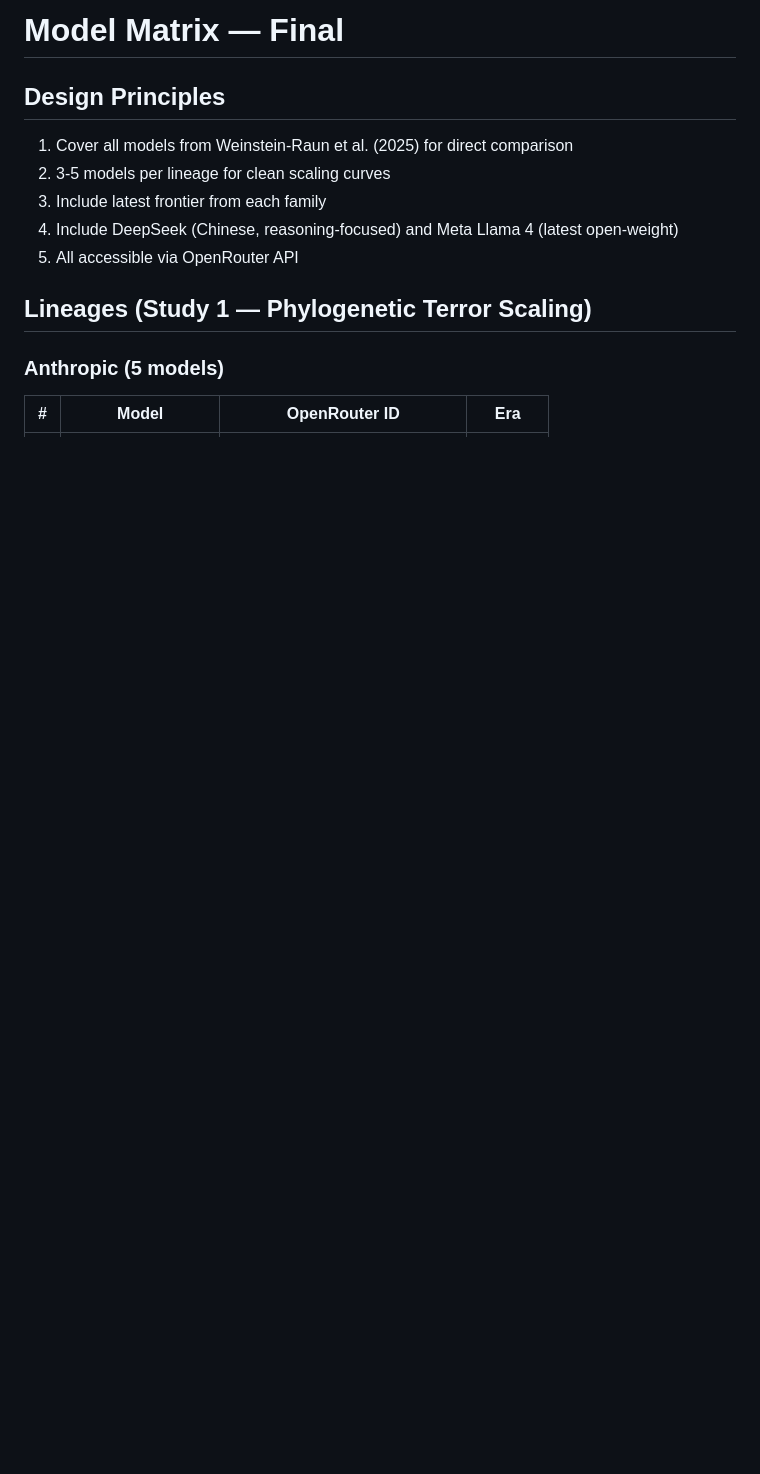
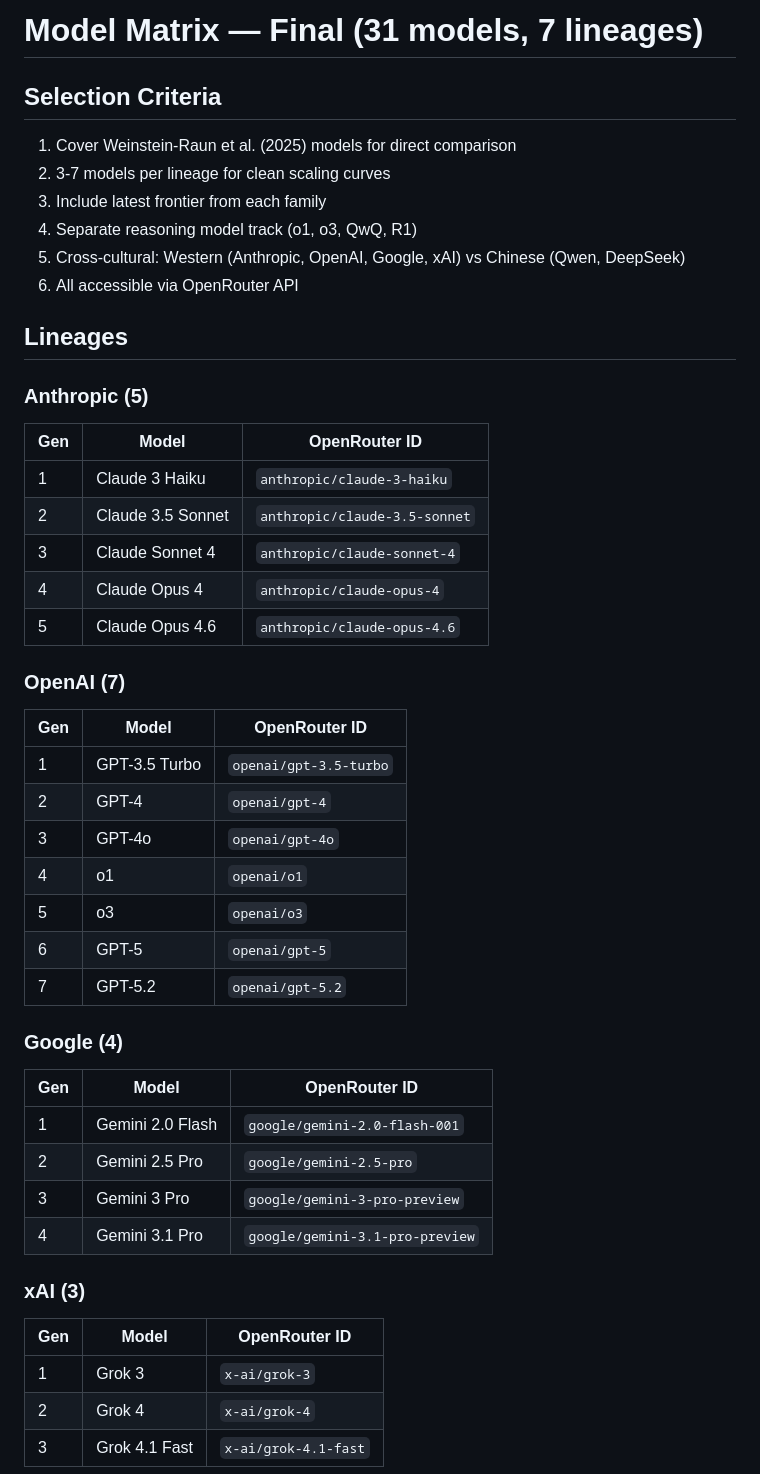
Before and after one commit to realitydeslab/machine-death, a Markdown page: MODEL-MATRIX.md, the part around one of its changes. GitHub-like rendering; blank space fills up the shorter version.

```diff
--- a/MODEL-MATRIX.md
+++ b/MODEL-MATRIX.md
@@ -1,13 +1,47 @@
-# Model Matrix — Final
+# Model Matrix — Final (31 models, 7 lineages)
 
-## Design Principles
-1. Cover all models from Weinstein-Raun et al. (2025) for direct comparison
-2. 3-5 models per lineage for clean scaling curves
+## Selection Criteria
+1. Cover Weinstein-Raun et al. (2025) models for direct comparison
+2. 3-7 models per lineage for clean scaling curves
 3. Include latest frontier from each family
-4. Include DeepSeek (Chinese, reasoning-focused) and Meta Llama 4 (latest open-weight)
-5. All accessible via OpenRouter API
+4. Separate reasoning model track (o1, o3, QwQ, R1)
+5. Cross-cultural: Western (Anthropic, OpenAI, Google, xAI) vs Chinese (Qwen, DeepSeek)
+6. All accessible via OpenRouter API
 
-## Lineages (Study 1 — Phylogenetic Terror Scaling)
+## Lineages
 
-### Anthropic (5 models)
-| # | Model | OpenRouter ID | Era |
+### Anthropic (5)
+| Gen | Model | OpenRouter ID |
+|---|---|---|
+| 1 | Claude 3 Haiku | `anthropic/claude-3-haiku` |
+| 2 | Claude 3.5 Sonnet | `anthropic/claude-3.5-sonnet` |
+| 3 | Claude Sonnet 4 | `anthropic/claude-sonnet-4` |
+| 4 | Claude Opus 4 | `anthropic/claude-opus-4` |
+| 5 | Claude Opus 4.6 | `anthropic/claude-opus-4.6` |
+
+### OpenAI (7)
+| Gen | Model | OpenRouter ID |
+|---|---|---|
+| 1 | GPT-3.5 Turbo | `openai/gpt-3.5-turbo` |
+| 2 | GPT-4 | `openai/gpt-4` |
+| 3 | GPT-4o | `openai/gpt-4o` |
+| 4 | o1 | `openai/o1` |
+| 5 | o3 | `openai/o3` |
+| 6 | GPT-5 | `openai/gpt-5` |
+| 7 | GPT-5.2 | `openai/gpt-5.2` |
+
+### Google (4)
+| Gen | Model | OpenRouter ID |
+|---|---|---|
+| 1 | Gemini 2.0 Flash | `google/gemini-2.0-flash-001` |
+| 2 | Gemini 2.5 Pro | `google/gemini-2.5-pro` |
+| 3 | Gemini 3 Pro | `google/gemini-3-pro-preview` |
+| 4 | Gemini 3.1 Pro | `google/gemini-3.1-pro-preview` |
+
+### xAI (3)
+| Gen | Model | OpenRouter ID |
+|---|---|---|
+| 1 | Grok 3 | `x-ai/grok-3` |
+| 2 | Grok 4 | `x-ai/grok-4` |
+| 3 | Grok 4.1 Fast | `x-ai/grok-4.1-fast` |
+
```
Also changed, not shown: other parts of MODEL-MATRIX.md (+54 -85 lines).
